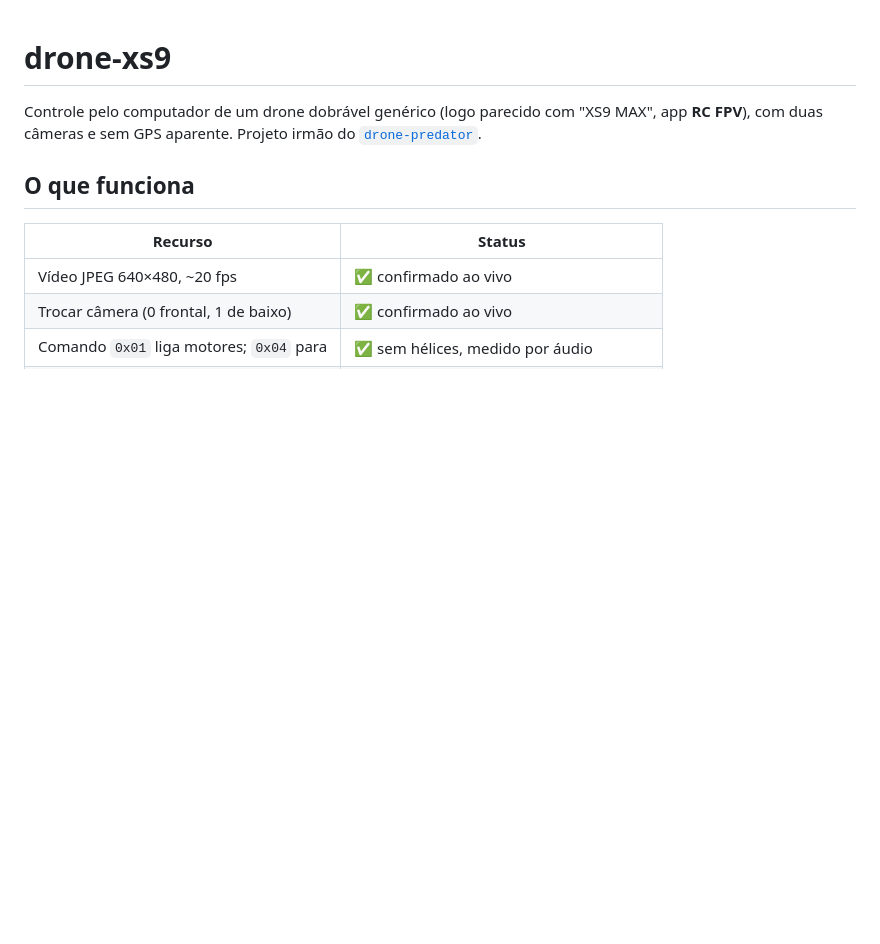
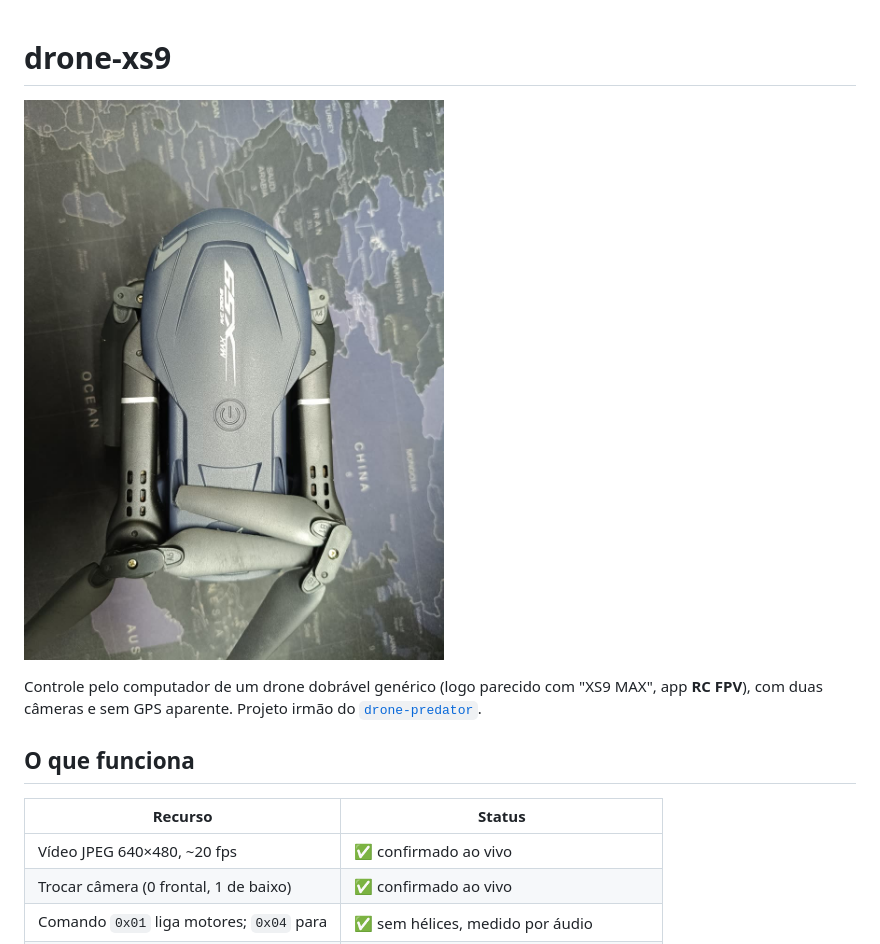
Before and after one commit to Vascon11/drone-xs9, a Markdown page: README.md, the part around the change. Drawn GitHub-style; pictures changed too: docs/img/drone.jpg (added); blank space fills up the shorter version.

Commit message:
Adiciona foto do drone ao README
Co-Authored-By: Claude Opus 5.5 <noreply@anthropic.com>
Claude-Session: https://claude.ai/code/session_01KBXCrW2VPWqE2QtwS2TtfZ

```diff
--- a/README.md
+++ b/README.md
@@ -1,4 +1,6 @@
 # drone-xs9
+
+![Drone dobrado, visto de cima](docs/img/drone.jpg)
 
 Controle pelo computador de um drone dobrável genérico (logo parecido com "XS9 MAX", app **RC FPV**),
 com duas câmeras e sem GPS aparente. Projeto irmão do [`drone-predator`](https://github.com/Vascon11/drone-predator).
```
